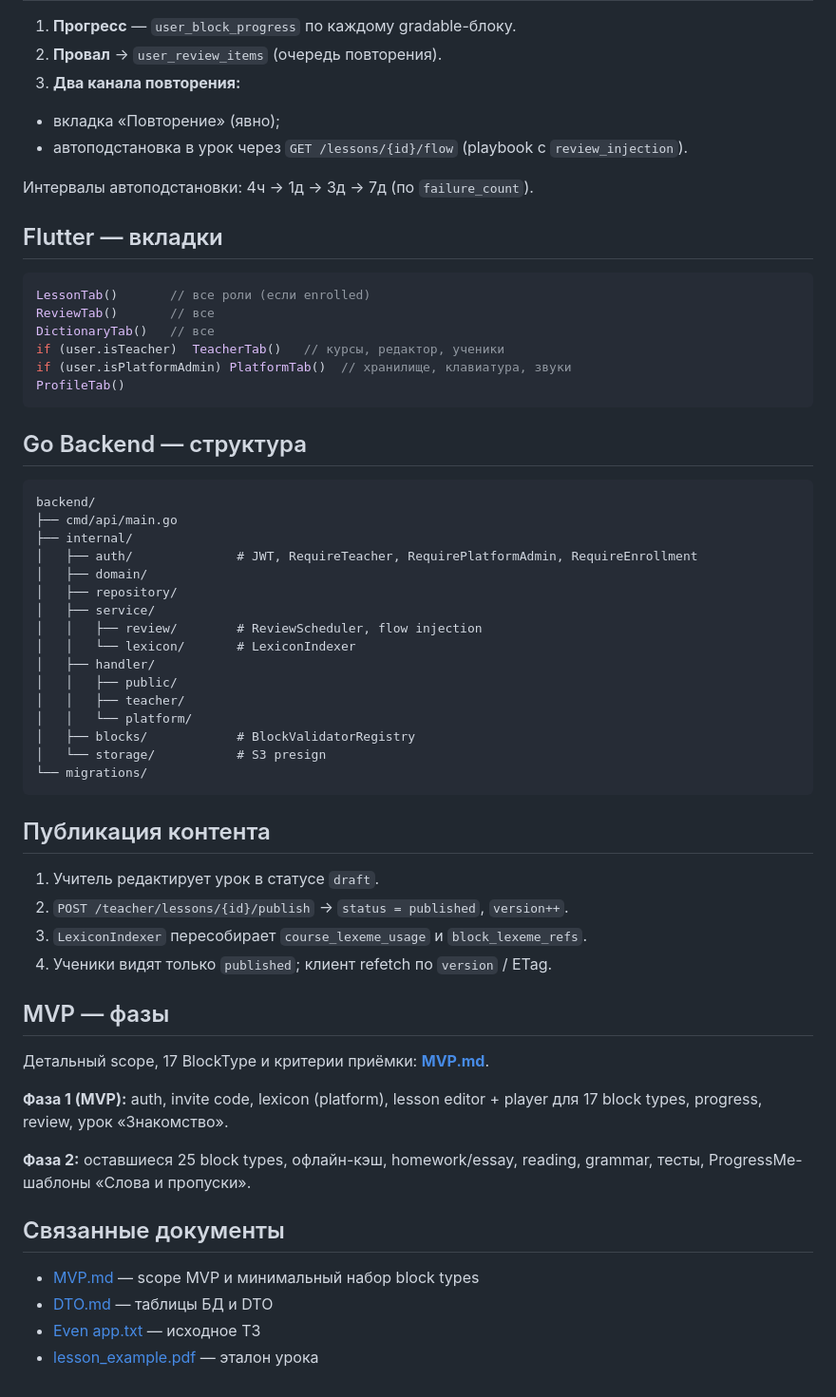
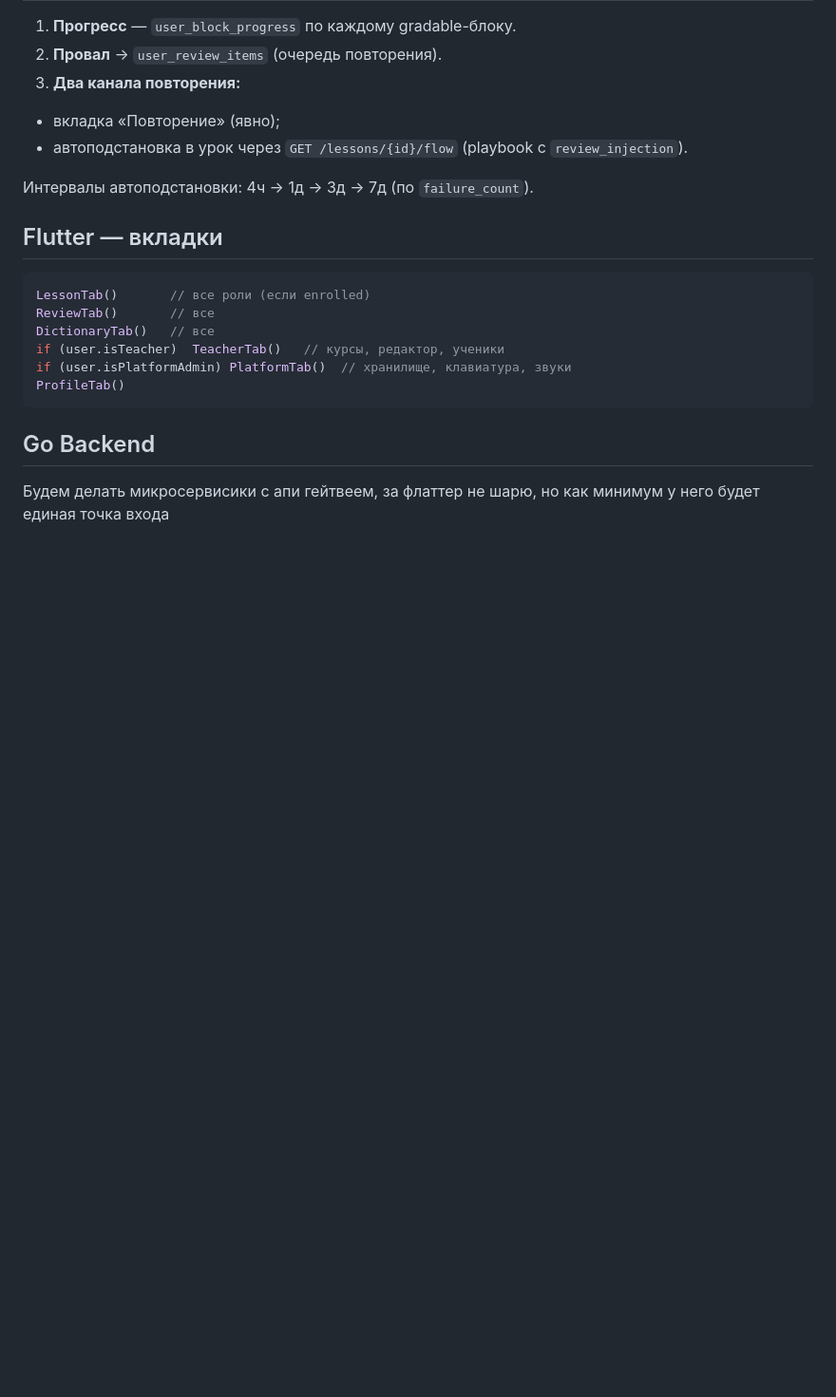
Before and after one commit to Klimgit/Even-APP, a Markdown page: APP.md, the part around the change. Shown at 95% size. Rendered like a GitHub page; blank space fills up the shorter version.

````diff
--- a/APP.md
+++ b/APP.md
@@ -89,45 +89,6 @@ if (user.isPlatformAdmin) PlatformTab()  // хранилище, клавиату
 ProfileTab()
 ```
 
-## Go Backend — структура
+## Go Backend
 
-```
-backend/
-├── cmd/api/main.go
-├── internal/
-│   ├── auth/              # JWT, RequireTeacher, RequirePlatformAdmin, RequireEnrollment
-│   ├── domain/
-│   ├── repository/
-│   ├── service/
-│   │   ├── review/        # ReviewScheduler, flow injection
-│   │   └── lexicon/       # LexiconIndexer
-│   ├── handler/
-│   │   ├── public/
-│   │   ├── teacher/
-│   │   └── platform/
-│   ├── blocks/            # BlockValidatorRegistry
-│   └── storage/           # S3 presign
-└── migrations/
-```
-
-## Публикация контента
-
-1. Учитель редактирует урок в статусе `draft`.
-2. `POST /teacher/lessons/{id}/publish` → `status = published`, `version++`.
-3. `LexiconIndexer` пересобирает `course_lexeme_usage` и `block_lexeme_refs`.
-4. Ученики видят только `published`; клиент refetch по `version` / ETag.
-
-## MVP — фазы
-
-Детальный scope, 17 BlockType и критерии приёмки: **[MVP.md](./MVP.md)**.
-
-**Фаза 1 (MVP):** auth, invite code, lexicon (platform), lesson editor + player для 17 block types, progress, review, урок «Знакомство».
-
-**Фаза 2:** оставшиеся 25 block types, офлайн-кэш, homework/essay, reading, grammar, тесты, ProgressMe-шаблоны «Слова и пропуски».
-
-## Связанные документы
-
-- [MVP.md](./MVP.md) — scope MVP и минимальный набор block types
-- [DTO.md](./DTO.md) — таблицы БД и DTO
-- [Even app.txt](./Even%20app.txt) — исходное ТЗ
-- [lesson_example.pdf](./lesson_example.pdf) — эталон урока
+Будем делать микросервисики с апи гейтвеем, за флаттер не шарю, но как минимум у него будет единая точка входа
````
